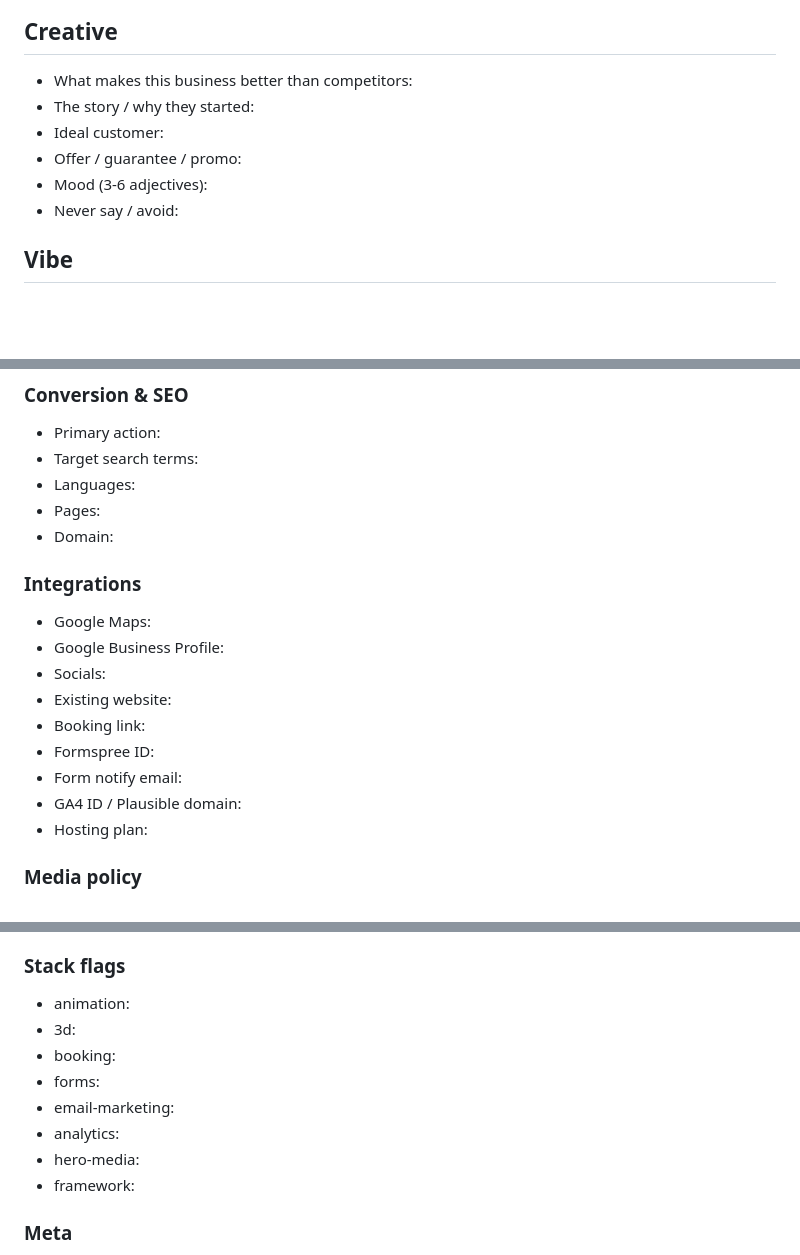
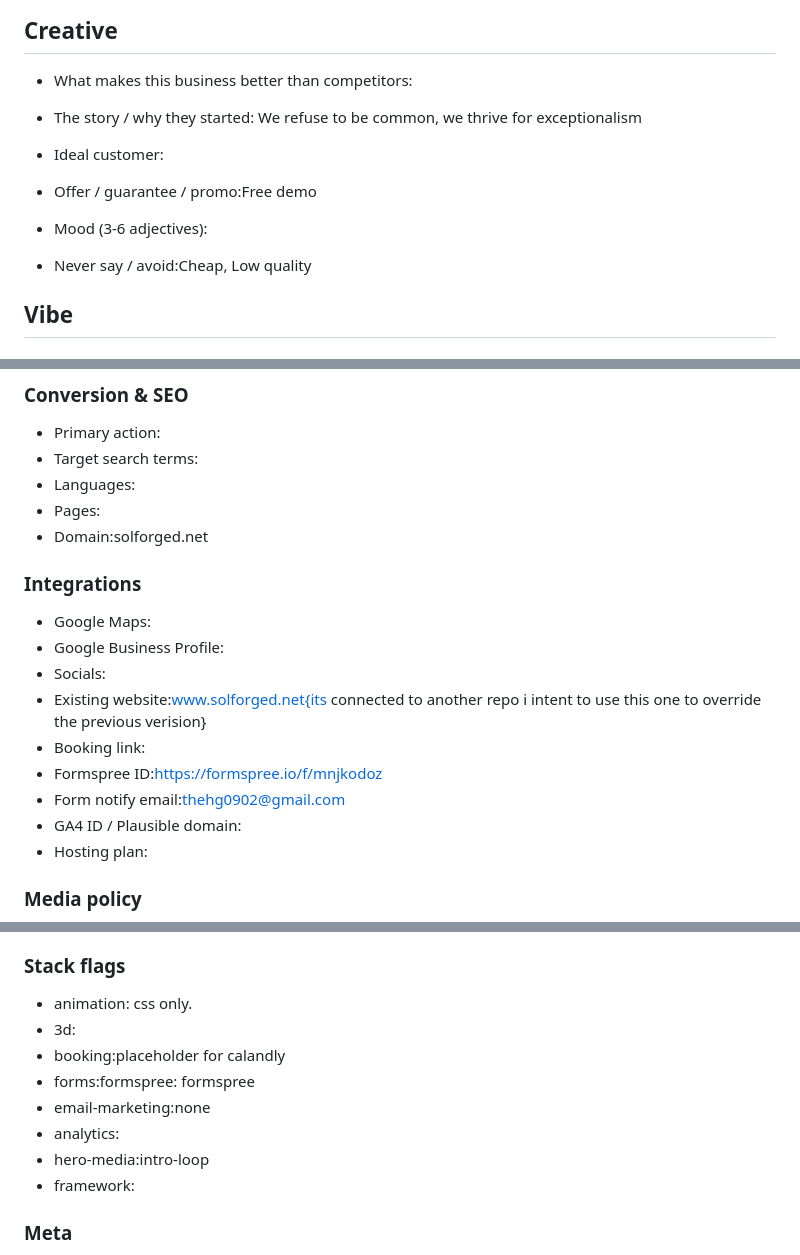
Before and after one commit to thehg0902/SolStudio, a Markdown page: client/client.md, 3 parts joined by grey strips. Rendered like a GitHub page; blank space fills up the shorter version.

Commit message:
clientmd update
clientmd update

```diff
--- a/client/client.md
+++ b/client/client.md
@@ -8,11 +8,13 @@
 ## Creative
 <!-- The only part you write by hand. Answer what you know; skip the rest. -->
 - What makes this business better than competitors:
+
 - The story / why they started:
+We refuse to be common, we thrive for exceptionalism
 - Ideal customer:
-- Offer / guarantee / promo:
+- Offer / guarantee / promo:Free demo
 - Mood (3-6 adjectives):
-- Never say / avoid:
+- Never say / avoid:Cheap, Low quality
 
 ## Vibe
 <!-- Optional. Describe the FEEL the website should have, in your own
@@ -80,15 +82,15 @@
 - Target search terms:
 - Languages:
 - Pages:
-- Domain:
+- Domain:solforged.net
 ### Integrations
 - Google Maps:
 - Google Business Profile:
 - Socials:
-- Existing website:
+- Existing website:www.solforged.net{its connected to another repo i intent to use this one to override the previous verision}
 - Booking link:
-- Formspree ID:
-- Form notify email:
+- Formspree ID:https://formspree.io/f/mnjkodoz
+- Form notify email:thehg0902@gmail.com
 - GA4 ID / Plausible domain:
 - Hosting plan:
 ### Media policy
@@ -103,13 +105,13 @@
 - Competitors:
 - Style references:
 ### Stack flags
-- animation:
+- animation: css only.
 - 3d:
-- booking:
-- forms:
-- email-marketing:
+- booking:placeholder for calandly
+- forms:formspree: formspree
+- email-marketing:none
 - analytics:
-- hero-media:
+- hero-media:intro-loop
 - framework:
 ### Meta
 - Autonomy:
```
